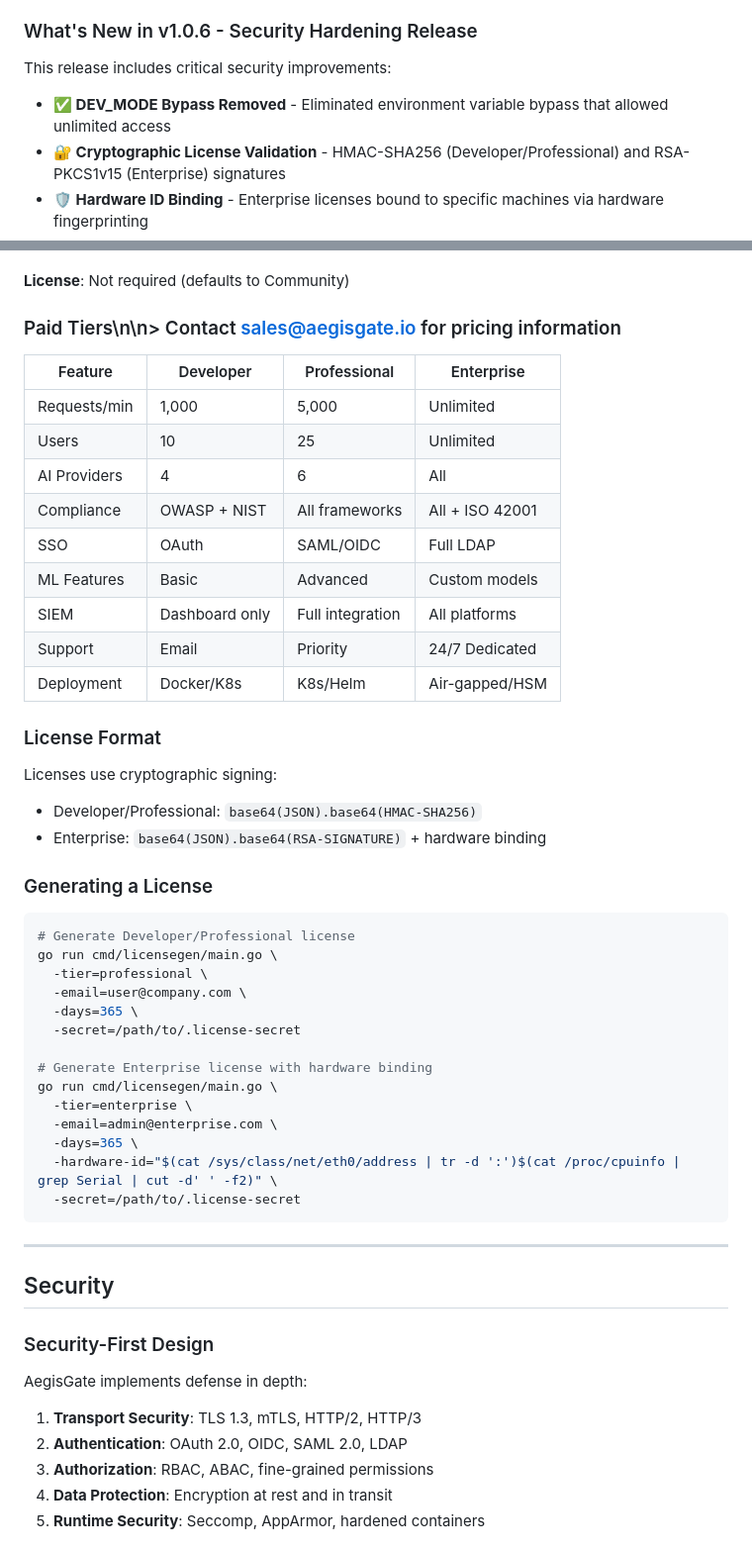
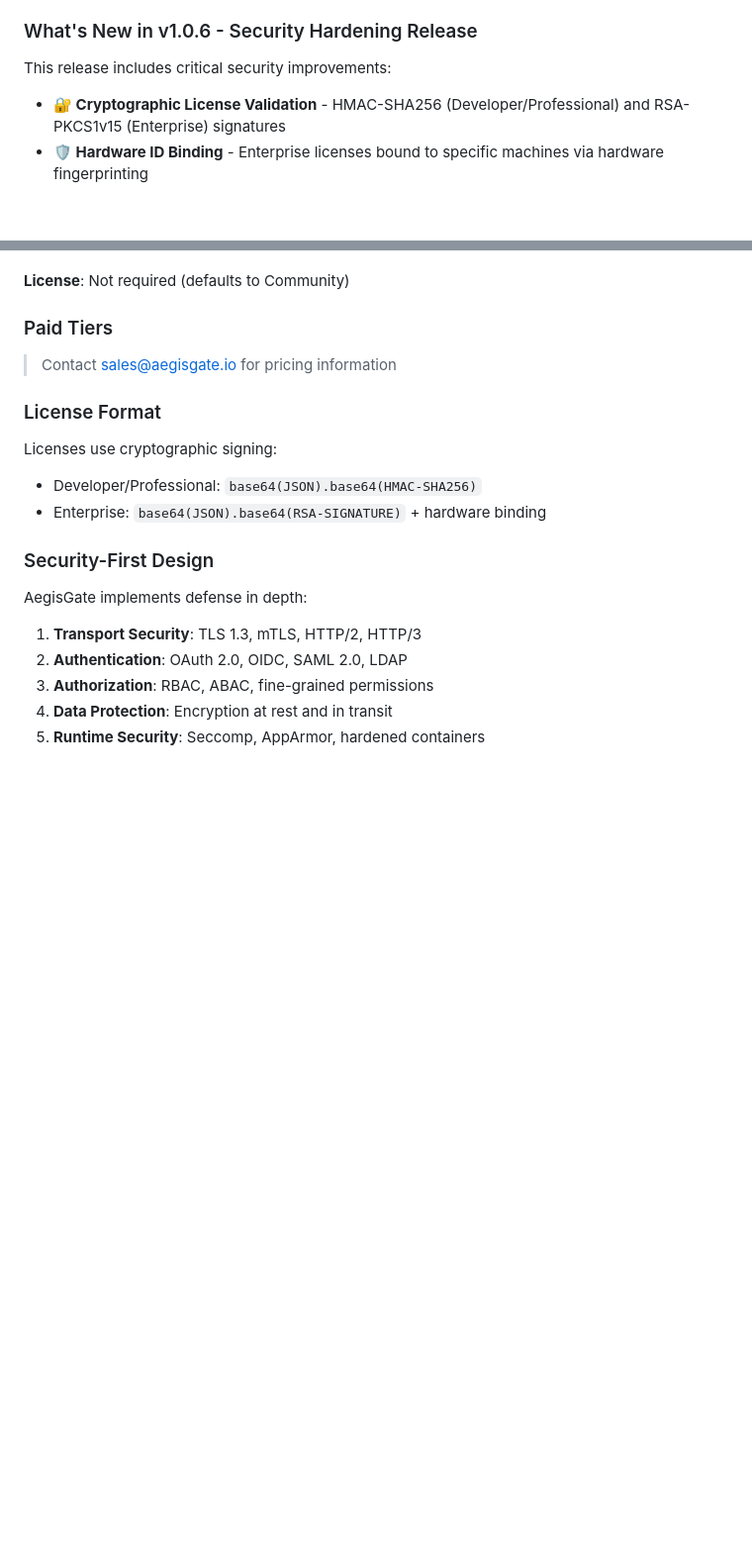
Before and after one commit to aegisgatesecurity/aegisgate, a Markdown page: README.md, 2 parts joined by grey strips. Shown at 99% size. Drawn GitHub-style; blank space fills up the shorter version.

Commit message:
chore: Clean up README - remove DEV_MODE, fix typo, remove license generation

````diff
--- a/README.md
+++ b/README.md
@@ -55,7 +55,6 @@ AegisGate is a comprehensive, enterprise-grade security platform designed specif
 
 This release includes critical security improvements:
 
-- **✅ DEV_MODE Bypass Removed** - Eliminated environment variable bypass that allowed unlimited access
 - **🔐 Cryptographic License Validation** - HMAC-SHA256 (Developer/Professional) and RSA-PKCS1v15 (Enterprise) signatures
 - **🛡️ Hardware ID Binding** - Enterprise licenses bound to specific machines via hardware fingerprinting
 - **📋 Unified 4-Tier Model** - Consistent Community→Developer→Professional→Enterprise licensing
@@ -234,19 +233,9 @@ AegisGate uses a unified 4-tier licensing model with cryptographic validation.
 
 **License**: Not required (defaults to Community)
 
-### Paid Tiers\n\n> Contact sales@aegisgate.io for pricing information
+### Paid Tiers
 
-| Feature | Developer | Professional | Enterprise |
-|---------|-------------------|----------------------|---------------------|
-| Requests/min | 1,000 | 5,000 | Unlimited |
-| Users | 10 | 25 | Unlimited |
-| AI Providers | 4 | 6 | All |
-| Compliance | OWASP + NIST | All frameworks | All + ISO 42001 |
-| SSO | OAuth | SAML/OIDC | Full LDAP |
-| ML Features | Basic | Advanced | Custom models |
-| SIEM | Dashboard only | Full integration | All platforms |
-| Support | Email | Priority | 24/7 Dedicated |
-| Deployment | Docker/K8s | K8s/Helm | Air-gapped/HSM |
+> Contact sales@aegisgate.io for pricing information
 
 ### License Format
 
@@ -254,29 +243,6 @@ Licenses use cryptographic signing:
 
 - Developer/Professional: `base64(JSON).base64(HMAC-SHA256)`
 - Enterprise: `base64(JSON).base64(RSA-SIGNATURE)` + hardware binding
-
-### Generating a License
-
-```bash
-# Generate Developer/Professional license
-go run cmd/licensegen/main.go \
-  -tier=professional \
-  -email=user@company.com \
-  -days=365 \
-  -secret=/path/to/.license-secret
-
-# Generate Enterprise license with hardware binding
-go run cmd/licensegen/main.go \
-  -tier=enterprise \
-  -email=admin@enterprise.com \
-  -days=365 \
-  -hardware-id="$(cat /sys/class/net/eth0/address | tr -d ':')$(cat /proc/cpuinfo | grep Serial | cut -d' ' -f2)" \
-  -secret=/path/to/.license-secret
-```
-
----
-
-## Security
 
 ### Security-First Design
 
````
